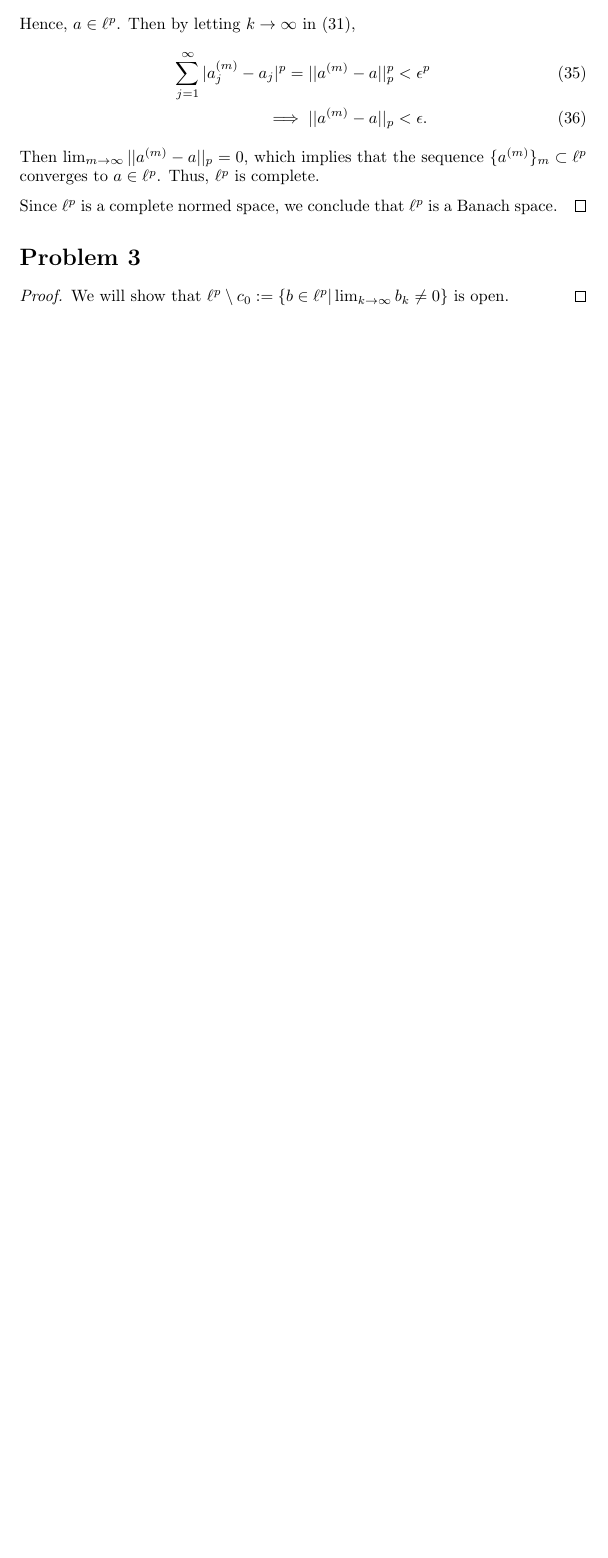
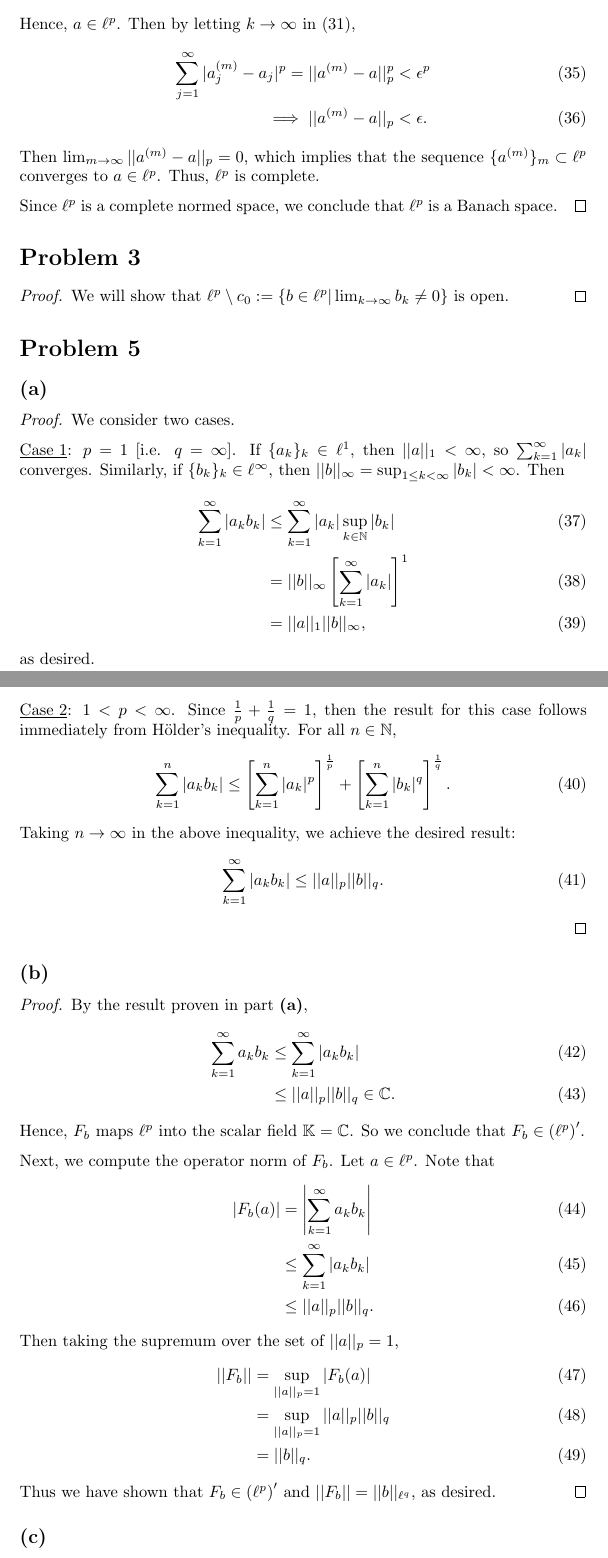
Before and after one commit to ovega14/FunctionalAnalysis_solutions, a LaTeX document (PS1/18.102_ps1.tex): part of page 5 of 5 before the commit and two parts of pages 5 and 6 of 7 after it, the two joined at a grey line, cut so that both start at the same text, the shorter picture padded with empty space. Compiled offline with pdfLaTeX.

Commit message:
completed PS1 problem 5

```diff
--- a/PS1/18.102_ps1.tex
+++ b/PS1/18.102_ps1.tex
@@ -150,3 +150,50 @@
 	We will show that $\ell^p \setminus c_0 := \{b\in\ell^p | \lim_{k \to\infty} b_k \neq 0\}$ is open.
 \end{proof}
 
+%%%%%%%%%%%%%%%%%%%%%%%%%%%%%%%%%%%%%%%%%%%%%%%%%%%%%%%%%%%%%%%%%%%%%%%%%%%%%%%%%%%%%%%%%%%%%%%%%%%%%%%%%%%%%%%%%%%%%%%%%%%%%%%%%
+\section*{Problem 5}
+\subsection*{(a)}
+\begin{proof}
+	We consider two cases.
+
+	\underline{Case 1}: $p=1$ [i.e. $q=\infty$]. If $\{a_k\}_k\in\ell^1$, then $||a||_1 < \infty$, so $\sum_{k=1}^{\infty} |a_k|$ converges. Similarly, if $\{b_k\}_k\in\ell^{\infty}$, then $||b||_{\infty} = \sup_{1\leq k <  \infty}|b_k|<\infty$. Then
+	\begin{align}
+		\sum_{k=1}^{\infty}|a_k b_k| &\leq \sum_{k=1}^{\infty}|a_k|\sup_{k\in\mathbb{N}}|b_k| \\
+		&= ||b||_{\infty}\left[\sum_{k=1}^{\infty}|a_k|\right]^1 \\
+		&= ||a||_1||b||_{\infty},
+	\end{align}
+	as desired.
+
+	\underline{Case 2}: $1<p<\infty$. Since $\frac{1}{p} + \frac{1}{q}=1$, then the result for this case follows immediately from Hölder's inequality. For all $n\in\mathbb{N}$,
+	\begin{equation}
+		\sum_{k=1}^n |a_k b_k| \leq \left[\sum_{k=1}^n |a_k|^p\right]^\frac{1}{p} + \left[\sum_{k=1}^n |b_k|^q\right]^\frac{1}{q}.
+	\end{equation}
+	Taking $n\to\infty$ in the above inequality, we achieve the desired result:
+	\begin{equation}
+		\sum_{k=1}^{\infty} |a_k b_k| \leq ||a||_p||b||_q.
+	\end{equation}
+\end{proof}
+\subsection*{(b)}
+\begin{proof}
+	By the result proven in part \textbf{(a)},
+	\begin{align}
+		\sum_{k=1}^{\infty} a_k b_k &\leq \sum_{k=1}^{\infty} |a_k b_k| \\
+		&\leq ||a||_p||b||_q \in \mathbb{C}.
+	\end{align}
+	Hence, $F_b$  maps $\ell^p$ into the scalar field $\mathbb{K} = \mathbb{C}$. So we conclude that $F_b\in \left(\ell^p\right)'$.
+
+	Next, we compute the operator norm of $F_b$. Let $a\in\ell^p$. Note that
+	\begin{align}
+		|F_b(a)|&=\left|\sum_{k=1}^{\infty} a_k b_k \right|\\
+		&\leq \sum_{k=1}^{\infty} |a_k b_k| \\
+		&\leq ||a||_p ||b||_q.
+	\end{align}
+	Then taking the supremum over the set of $||a||_p=1$,
+	\begin{align}
+		||F_b||&=\sup_{||a||_p=1} |F_b(a)| \\
+		&= \sup_{||a||_p=1} ||a||_p ||b||_q \\
+		&= ||b||_q.
+	\end{align}
+	Thus we have shown that $F_b \in \left(\ell^p\right)'$ and $||F_b||=||b||_{\ell^q}$, as desired.
+\end{proof}
+\subsection*{(c)}
```
Also changed, not shown: PS1/18.102_ps1.pdf, PS1/18.102_ps1.tex (35 more changed lines), 3 other files.
